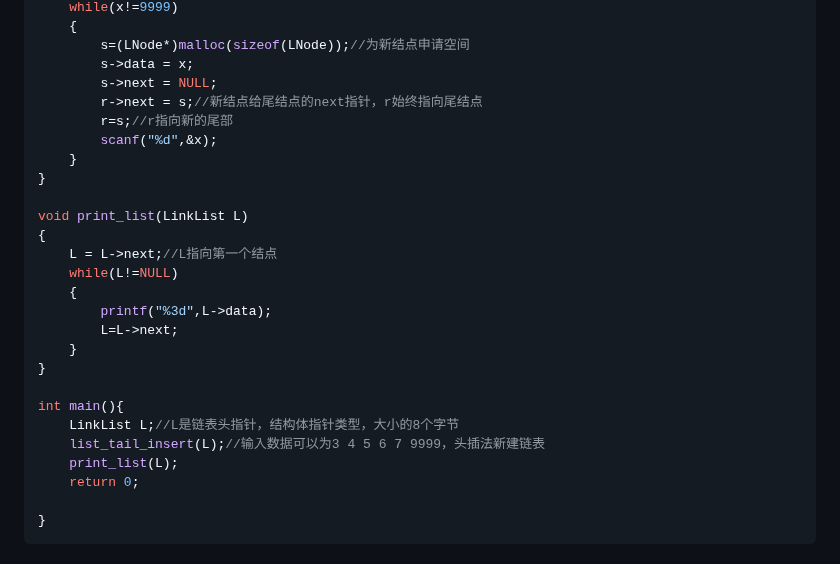
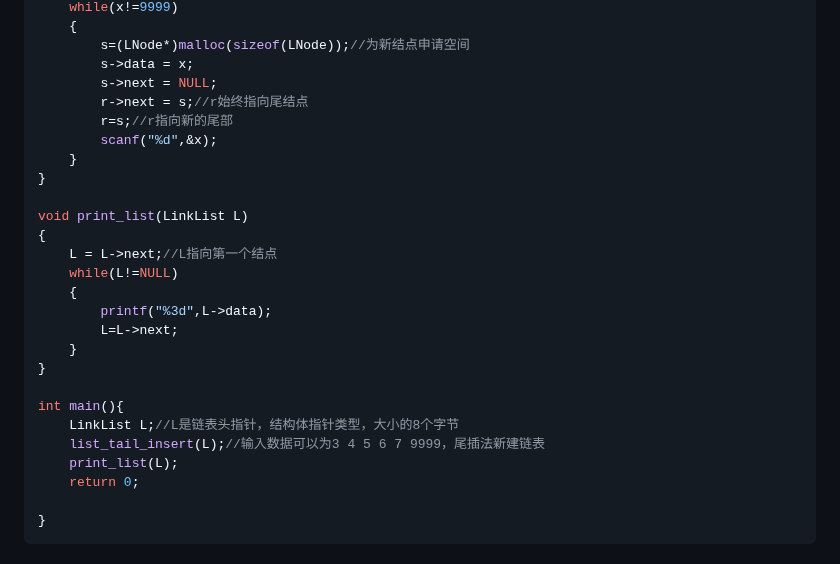
Before and after one commit to pqqqYa/electronic-tombstonev, a Markdown page: C语言/11. 线性表的链式存储.md, the part around the change. Rendered like a GitHub page.

Commit message:
vault backup: 2024-10-10 19:14:55

```diff
--- a/C语言/11. 线性表的链式存储.md
+++ b/C语言/11. 线性表的链式存储.md
@@ -165,7 +165,7 @@ void list_tail_insert(LNode* &L)
         s=(LNode*)malloc(sizeof(LNode));//为新结点申请空间
         s->data = x;
         s->next = NULL;
-        r->next = s;//新结点给尾结点的next指针，r始终指向尾结点
+        r->next = s;//r始终指向尾结点
         r=s;//r指向新的尾部
         scanf("%d",&x);
     }
@@ -183,7 +183,7 @@ void print_list(LinkList L)
 
 int main(){
     LinkList L;//L是链表头指针，结构体指针类型，大小的8个字节
-    list_tail_insert(L);//输入数据可以为3 4 5 6 7 9999，头插法新建链表
+    list_tail_insert(L);//输入数据可以为3 4 5 6 7 9999，尾插法新建链表
     print_list(L);
     return 0;
 
```
